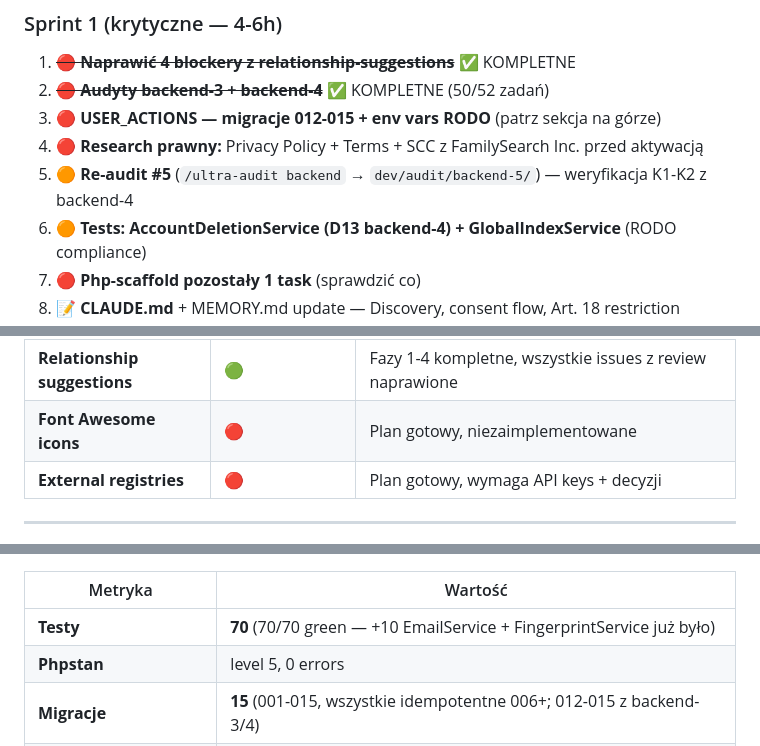
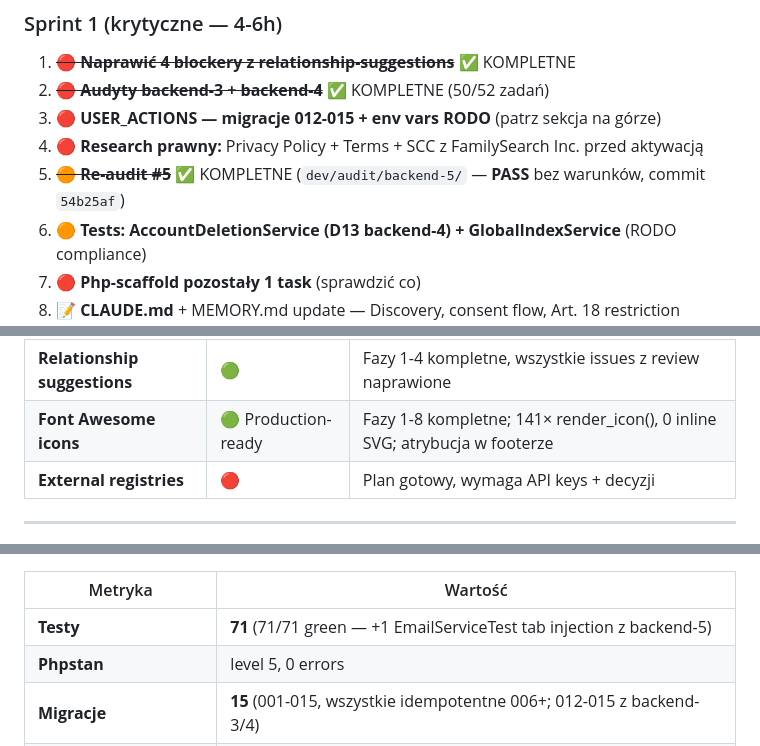
Before and after one commit to Kartel-Media-Ltd/genealog, a Markdown page: to_do.md, 3 parts joined by grey strips. Drawn GitHub-style.

```diff
--- a/to_do.md
+++ b/to_do.md
@@ -233,7 +243,7 @@ Aktualnie tylko `FingerprintServiceTest` (24 testy). Brak testów dla:
 2. ~~**🔴 Audyty backend-3 + backend-4**~~ ✅ KOMPLETNE (50/52 zadań)
 3. **🔴 USER_ACTIONS — migracje 012-015 + env vars RODO** (patrz sekcja na górze)
 4. **🔴 Research prawny:** Privacy Policy + Terms + SCC z FamilySearch Inc. przed aktywacją
-5. **🟠 Re-audit #5** (`/ultra-audit backend` → `dev/audit/backend-5/`) — weryfikacja K1-K2 z backend-4
+5. ~~**🟠 Re-audit #5**~~ ✅ KOMPLETNE (`dev/audit/backend-5/` — **PASS** bez warunków, commit `54b25af`)
 6. **🟠 Tests: AccountDeletionService (D13 backend-4) + GlobalIndexService** (RODO compliance)
 7. **🔴 Php-scaffold pozostały 1 task** (sprawdzić co)
 8. **📝 CLAUDE.md** + MEMORY.md update — Discovery, consent flow, Art. 18 restriction
@@ -280,7 +290,7 @@ Aktualnie tylko `FingerprintServiceTest` (24 testy). Brak testów dla:
 | **RODO compliance** | 🟢 | Account deletion, data export, audit log, opt-in cross-tree |
 | **Tree sharing** | 🟡 | Invitations + members działają, brak granular permissions |
 | **Relationship suggestions** | 🟢 | Fazy 1-4 kompletne, wszystkie issues z review naprawione |
-| **Font Awesome icons** | 🔴 | Plan gotowy, niezaimplementowane |
+| **Font Awesome icons** | 🟢 Production-ready | Fazy 1-8 kompletne; 141× render_icon(), 0 inline SVG; atrybucja w footerze |
 | **External registries** | 🔴 | Plan gotowy, wymaga API keys + decyzji |
 
 ---
@@ -289,7 +299,7 @@ Aktualnie tylko `FingerprintServiceTest` (24 testy). Brak testów dla:
 
 | Metryka | Wartość |
 |---|---|
-| **Testy** | **70** (70/70 green — +10 EmailService + FingerprintService już było) |
+| **Testy** | **71** (71/71 green — +1 EmailServiceTest tab injection z backend-5) |
 | **Phpstan** | level 5, 0 errors |
 | **Migracje** | **15** (001-015, wszystkie idempotentne 006+; 012-015 z backend-3/4) |
 | **Routes** | ~82 endpointów (+/privacy, /terms, /health, /settings/restrict) |
```
Also changed, not shown: other parts of to_do.md (+24 -11 lines).
